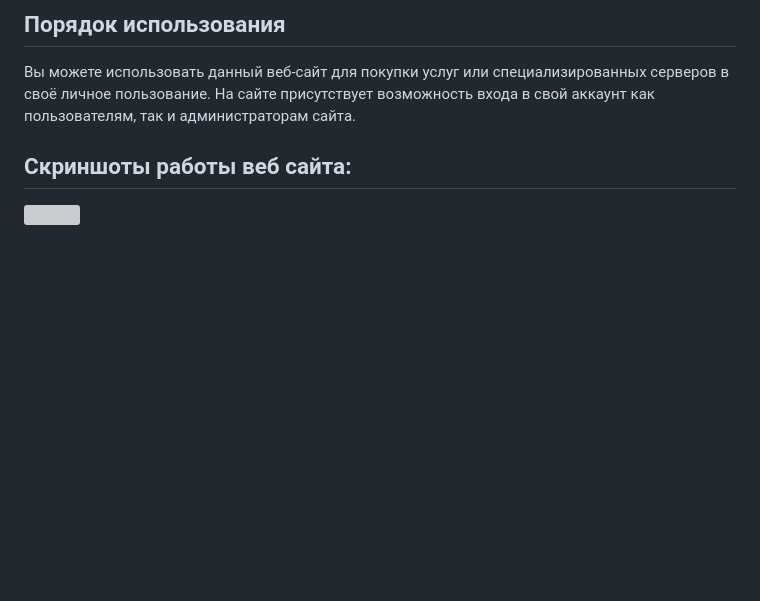
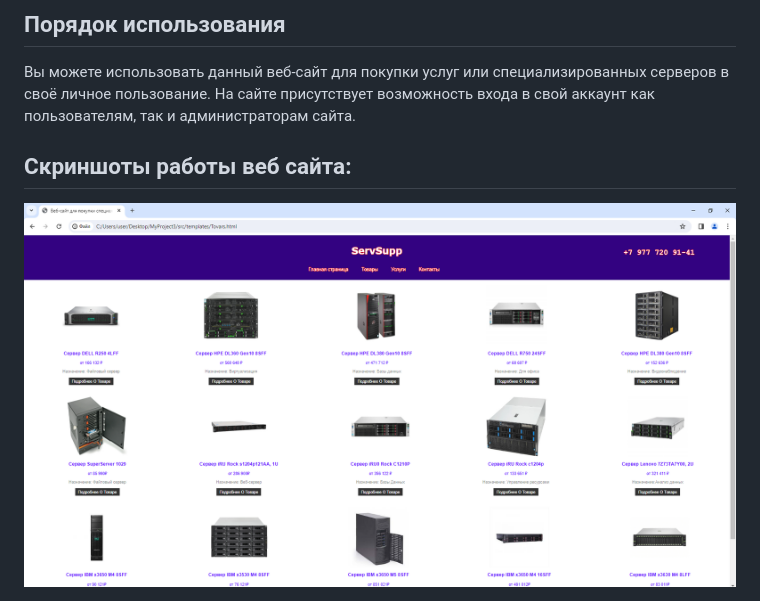
Before and after one commit to Tatieg/MyProject3, a Markdown page: README.md, the part around the change. Rendered like a GitHub page; pictures changed too: Screenshot/11.png (added); blank space fills up the shorter version; grey boxes are pictures that could not be loaded.

Commit message:
Добавление скриншотов работы веб-сайта

```diff
--- a/README.md
+++ b/README.md
@@ -20,4 +20,4 @@ docker build -t aa . && docker run -p 5000:5000 aa</pre>
 На сайте присутствует возможность входа в свой аккаунт как пользователям, так и администраторам сайта.
 
 <h2>Скриншоты работы веб сайта:</h2>
-<img src="">
+<img src="Screenshot/11.png">
```
Also changed, not shown: Screenshot/22.png (added), Screenshot/33.png (added), Screenshot/44.png (added), Screenshot/55.png (added).
